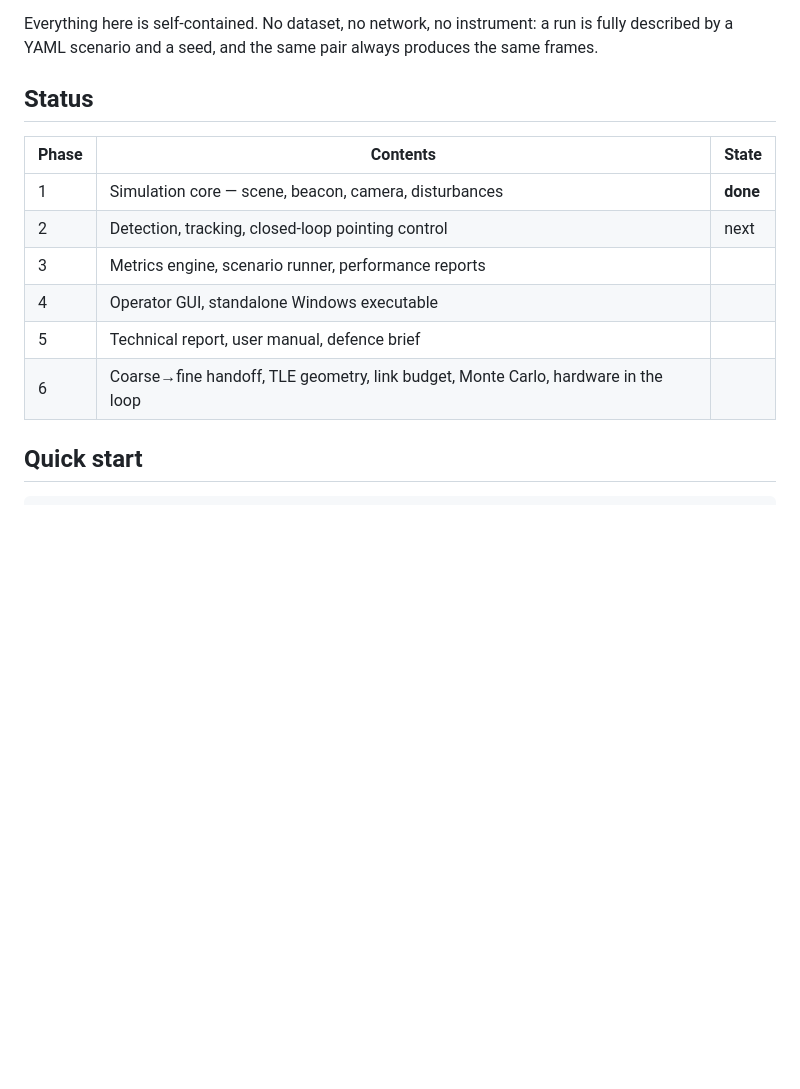
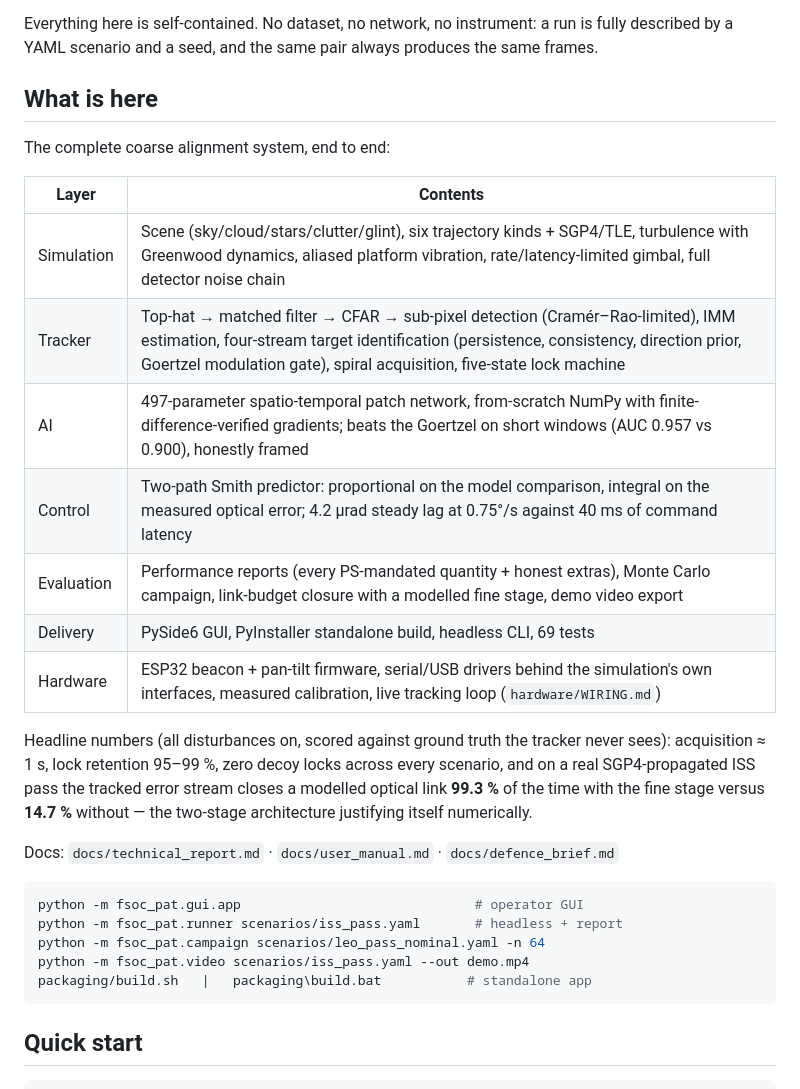
Before and after one commit to pranshukesavmishra/SIH2026, a Markdown page: README.md, the part around the change. Drawn GitHub-style; blank space fills up the shorter version.

Commit message:
Update README to the completed system
Co-Authored-By: Claude Opus 5 <noreply@anthropic.com>
Claude-Session: https://claude.ai/code/session_01F6edPdcuuE3caLJZzAZ7fH

````diff
--- a/README.md
+++ b/README.md
@@ -15,16 +15,36 @@ Everything here is self-contained. No dataset, no network, no instrument: a run
 is fully described by a YAML scenario and a seed, and the same pair always
 produces the same frames.
 
-## Status
+## What is here
 
-| Phase | Contents | State |
-|---|---|---|
-| 1 | Simulation core — scene, beacon, camera, disturbances | **done** |
-| 2 | Detection, tracking, closed-loop pointing control | next |
-| 3 | Metrics engine, scenario runner, performance reports | |
-| 4 | Operator GUI, standalone Windows executable | |
-| 5 | Technical report, user manual, defence brief | |
-| 6 | Coarse→fine handoff, TLE geometry, link budget, Monte Carlo, hardware in the loop | |
+The complete coarse alignment system, end to end:
+
+| Layer | Contents |
+|---|---|
+| Simulation | Scene (sky/cloud/stars/clutter/glint), six trajectory kinds + SGP4/TLE, turbulence with Greenwood dynamics, aliased platform vibration, rate/latency-limited gimbal, full detector noise chain |
+| Tracker | Top-hat → matched filter → CFAR → sub-pixel detection (Cramér–Rao-limited), IMM estimation, four-stream target identification (persistence, consistency, direction prior, Goertzel modulation gate), spiral acquisition, five-state lock machine |
+| AI | 497-parameter spatio-temporal patch network, from-scratch NumPy with finite-difference-verified gradients; beats the Goertzel on short windows (AUC 0.957 vs 0.900), honestly framed |
+| Control | Two-path Smith predictor: proportional on the model comparison, integral on the measured optical error; 4.2 µrad steady lag at 0.75°/s against 40 ms of command latency |
+| Evaluation | Performance reports (every PS-mandated quantity + honest extras), Monte Carlo campaign, link-budget closure with a modelled fine stage, demo video export |
+| Delivery | PySide6 GUI, PyInstaller standalone build, headless CLI, 69 tests |
+| Hardware | ESP32 beacon + pan-tilt firmware, serial/USB drivers behind the simulation's own interfaces, measured calibration, live tracking loop (`hardware/WIRING.md`) |
+
+Headline numbers (all disturbances on, scored against ground truth the
+tracker never sees): acquisition ≈ 1 s, lock retention 95–99 %, zero decoy
+locks across every scenario, and on a real SGP4-propagated ISS pass the
+tracked error stream closes a modelled optical link **99.3 %** of the time
+with the fine stage versus **14.7 %** without — the two-stage architecture
+justifying itself numerically.
+
+Docs: `docs/technical_report.md` · `docs/user_manual.md` · `docs/defence_brief.md`
+
+```sh
+python -m fsoc_pat.gui.app                              # operator GUI
+python -m fsoc_pat.runner scenarios/iss_pass.yaml       # headless + report
+python -m fsoc_pat.campaign scenarios/leo_pass_nominal.yaml -n 64
+python -m fsoc_pat.video scenarios/iss_pass.yaml --out demo.mp4
+packaging/build.sh   |   packaging\build.bat           # standalone app
+```
 
 ## Quick start
 
````
